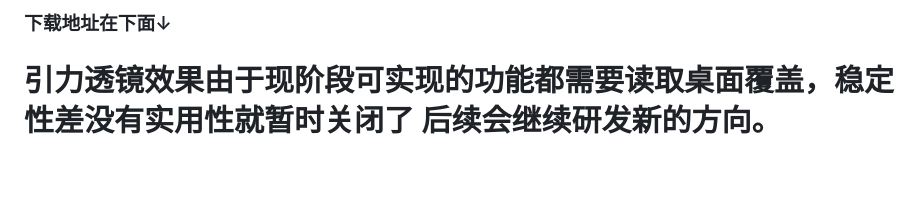
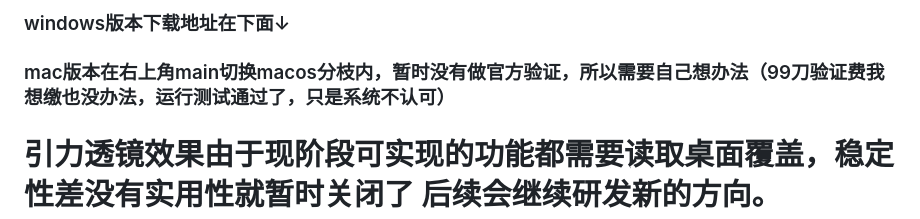
Before and after one commit to z1641818653-blip/M87-BlackHole-Pet, a Markdown page: README.md, the part around the change. GitHub-like rendering; blank space fills up the shorter version.

```diff
--- a/README.md
+++ b/README.md
@@ -1,4 +1,5 @@
-###  下载地址在下面↓
+###  windows版本下载地址在下面↓
+###  mac版本在右上角main切换macos分枝内，暂时没有做官方验证，所以需要自己想办法（99刀验证费我想缴也没办法，运行测试通过了，只是系统不认可）
 # 引力透镜效果由于现阶段可实现的功能都需要读取桌面覆盖，稳定性差没有实用性就暂时关闭了 后续会继续研发新的方向。
 # M87* Black Hole Desktop Pet
 
```
